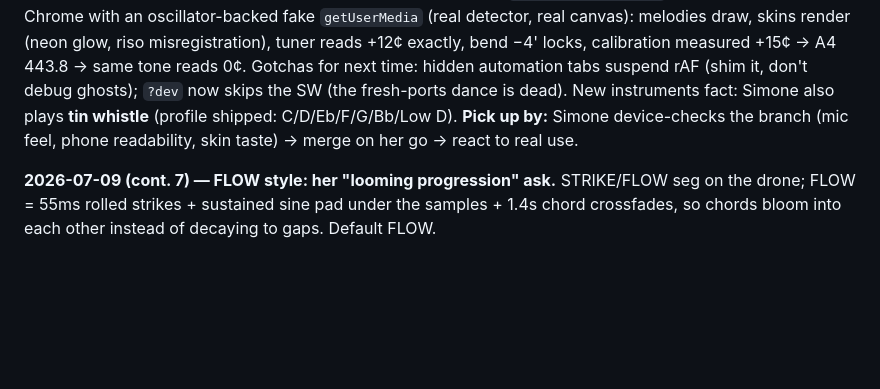
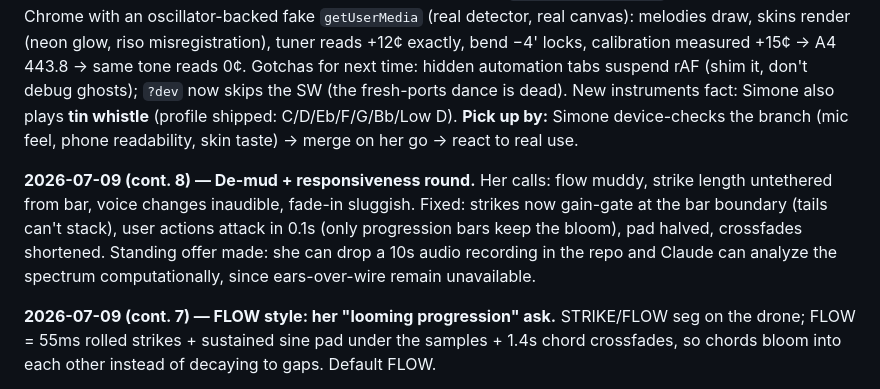
Before and after one commit to Simone-Scheuer/PitchPlease, a Markdown page: AGENTS.md, the part around the change. Drawn GitHub-style; blank space fills up the shorter version.

Commit message:
Docs: log de-mud round
Co-Authored-By: Claude Fable 5 <noreply@anthropic.com>

```diff
--- a/AGENTS.md
+++ b/AGENTS.md
@@ -77,6 +77,8 @@ tags: [music, pwa, audio, ear-training]
 
 **2026-07-09 — Scoped, then rebuilt the entire site as "the pitch mirror" (branch `rebuild/pitch-mirror`, not merged).** Diagnosis first: ~40% of the 20k-line codebase served products Simone never bought (dead game cluster, never-validated session machine); each generation had added a sibling tab instead of enriching the graph she actually opens. She green-lit a full rebuild: graph-first, bend trainer kept, tab trainer cut, "incredibly attractive" with dithered-print aesthetics and toggleable skins. Shipped in two commits: demolition (−11.7k lines), then the rebuild — instrument profiles (`js/utils/instruments.js`: harp tokens, whistle fingerings, position math; 11 node tests), settings + A4 calibration flow, three skins (press/neon/riso) over a Departure Mono design system, pause-holds-trace, one view mechanism, `[hidden] !important`. Verified end-to-end in Chrome with an oscillator-backed fake `getUserMedia` (real detector, real canvas): melodies draw, skins render (neon glow, riso misregistration), tuner reads +12¢ exactly, bend −4' locks, calibration measured +15¢ → A4 443.8 → same tone reads 0¢. Gotchas for next time: hidden automation tabs suspend rAF (shim it, don't debug ghosts); `?dev` now skips the SW (the fresh-ports dance is dead). New instruments fact: Simone also plays **tin whistle** (profile shipped: C/D/Eb/F/G/Bb/Low D). **Pick up by:** Simone device-checks the branch (mic feel, phone readability, skin taste) → merge on her go → react to real use.
 
+**2026-07-09 (cont. 8) — De-mud + responsiveness round.** Her calls: flow muddy, strike length untethered from bar, voice changes inaudible, fade-in sluggish. Fixed: strikes now gain-gate at the bar boundary (tails can't stack), user actions attack in 0.1s (only progression bars keep the bloom), pad halved, crossfades shortened. Standing offer made: she can drop a 10s audio recording in the repo and Claude can analyze the spectrum computationally, since ears-over-wire remain unavailable.
+
 **2026-07-09 (cont. 7) — FLOW style: her "looming progression" ask.** STRIKE/FLOW seg on the drone; FLOW = 55ms rolled strikes + sustained sine pad under the samples + 1.4s chord crossfades, so chords bloom into each other instead of decaying to gaps. Default FLOW.
 
 **2026-07-09 (cont. 6) — Small polish on her "great job" round.** Key value now opens a custom 12-key popover grid (no native modal; arrows kept); progression chips carry their name on-chip (tooltips don't exist on touch). She's happy with the direction — the branch is feature-complete pending her merge call.
```
